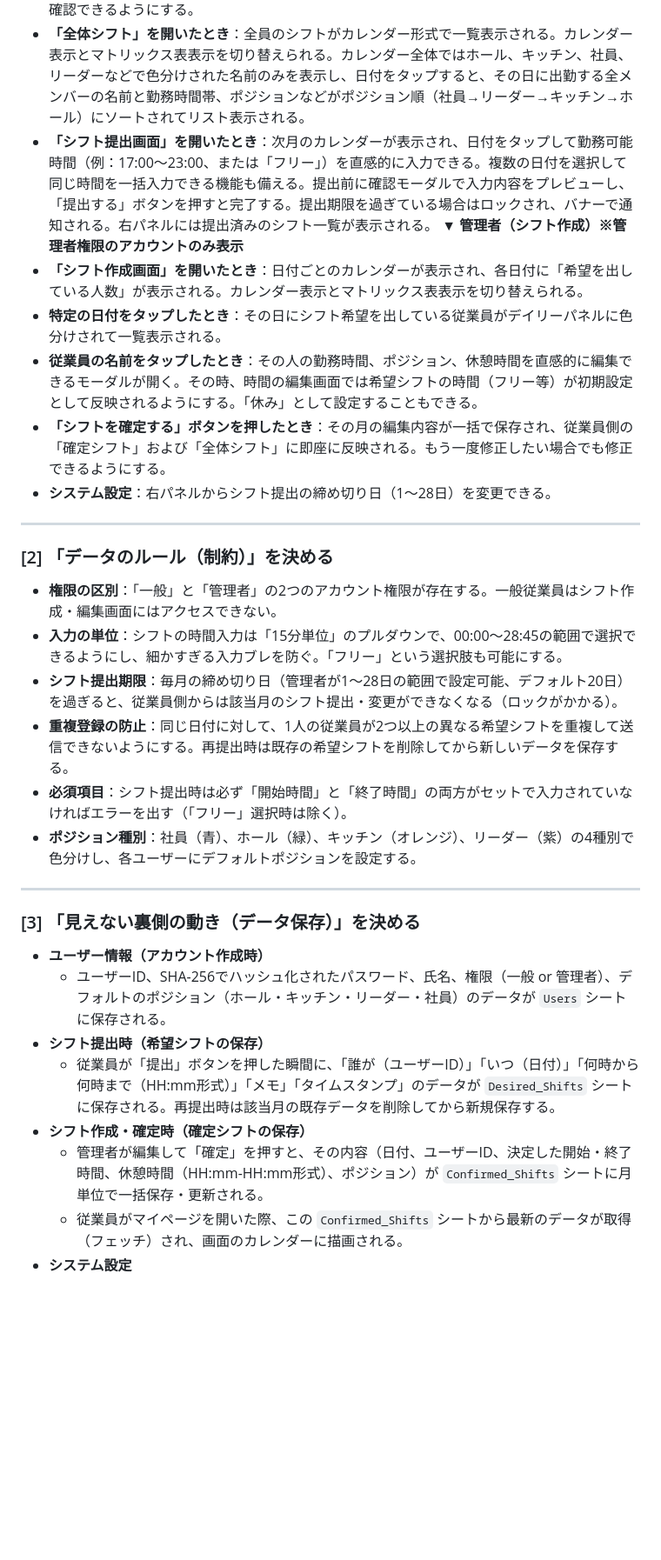
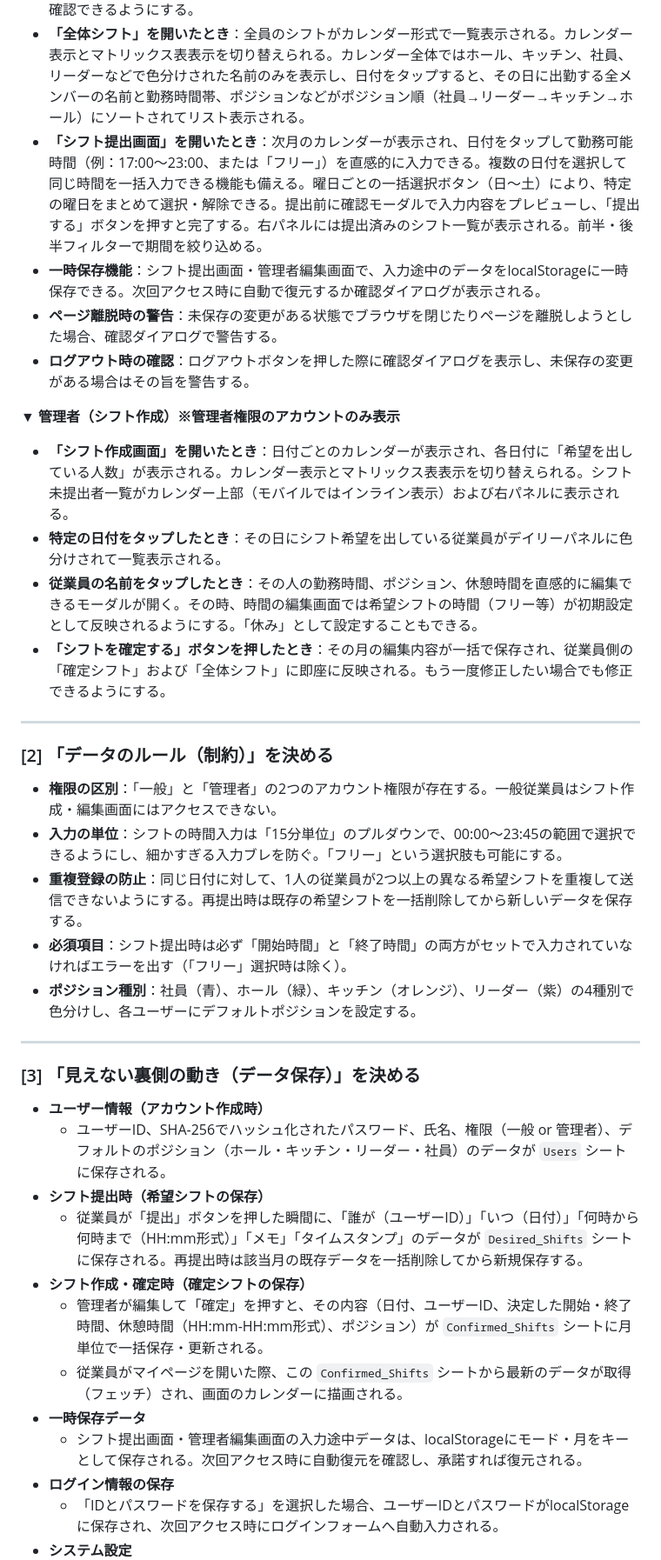
Before and after one commit to HiroseTomoya/my-app1, a Markdown page: シフト管理アプリ企画書.md, the part around one of its changes. Shown at 87% size. Drawn GitHub-style; blank space fills up the shorter version.

```diff
--- a/シフト管理アプリ企画書.md
+++ b/シフト管理アプリ企画書.md
@@ -66,21 +66,23 @@
 *   **「マイシフト」を開いたとき**：「確定シフト」と「提出した希望」をタブで瞬時に切り替えて比較・確認できる。それぞれ祝日が表示されるカレンダー形式で表示される。その時、全体ではシフトの時間のみ表示されるようにする。
 *   **「確定シフト」タブで特定の日付をタップしたとき**：その日のポジション（ホール・キッチンなど）と、休憩時間・実働時間などの詳細情報がモーダルで表示される。同日出勤者の一覧も確認できるようにする。
 *   **「全体シフト」を開いたとき**：全員のシフトがカレンダー形式で一覧表示される。カレンダー表示とマトリックス表表示を切り替えられる。カレンダー全体ではホール、キッチン、社員、リーダーなどで色分けされた名前のみを表示し、日付をタップすると、その日に出勤する全メンバーの名前と勤務時間帯、ポジションなどがポジション順（社員→リーダー→キッチン→ホール）にソートされてリスト表示される。
-*   **「シフト提出画面」を開いたとき**：次月のカレンダーが表示され、日付をタップして勤務可能時間（例：17:00〜23:00、または「フリー」）を直感的に入力できる。複数の日付を選択して同じ時間を一括入力できる機能も備える。提出前に確認モーダルで入力内容をプレビューし、「提出する」ボタンを押すと完了する。提出期限を過ぎている場合はロックされ、バナーで通知される。右パネルには提出済みのシフト一覧が表示される。
+*   **「シフト提出画面」を開いたとき**：次月のカレンダーが表示され、日付をタップして勤務可能時間（例：17:00〜23:00、または「フリー」）を直感的に入力できる。複数の日付を選択して同じ時間を一括入力できる機能も備える。曜日ごとの一括選択ボタン（日〜土）により、特定の曜日をまとめて選択・解除できる。提出前に確認モーダルで入力内容をプレビューし、「提出する」ボタンを押すと完了する。右パネルには提出済みのシフト一覧が表示される。前半・後半フィルターで期間を絞り込める。
+*   **一時保存機能**：シフト提出画面・管理者編集画面で、入力途中のデータをlocalStorageに一時保存できる。次回アクセス時に自動で復元するか確認ダイアログが表示される。
+*   **ページ離脱時の警告**：未保存の変更がある状態でブラウザを閉じたりページを離脱しようとした場合、確認ダイアログで警告する。
+*   **ログアウト時の確認**：ログアウトボタンを押した際に確認ダイアログを表示し、未保存の変更がある場合はその旨を警告する。
+
 **▼ 管理者（シフト作成）※管理者権限のアカウントのみ表示**
-*   **「シフト作成画面」を開いたとき**：日付ごとのカレンダーが表示され、各日付に「希望を出している人数」が表示される。カレンダー表示とマトリックス表表示を切り替えられる。
+*   **「シフト作成画面」を開いたとき**：日付ごとのカレンダーが表示され、各日付に「希望を出している人数」が表示される。カレンダー表示とマトリックス表表示を切り替えられる。シフト未提出者一覧がカレンダー上部（モバイルではインライン表示）および右パネルに表示される。
 *   **特定の日付をタップしたとき**：その日にシフト希望を出している従業員がデイリーパネルに色分けされて一覧表示される。
 *   **従業員の名前をタップしたとき**：その人の勤務時間、ポジション、休憩時間を直感的に編集できるモーダルが開く。その時、時間の編集画面では希望シフトの時間（フリー等）が初期設定として反映されるようにする。「休み」として設定することもできる。
 *   **「シフトを確定する」ボタンを押したとき**：その月の編集内容が一括で保存され、従業員側の「確定シフト」および「全体シフト」に即座に反映される。もう一度修正したい場合でも修正できるようにする。
-*   **システム設定**：右パネルからシフト提出の締め切り日（1〜28日）を変更できる。
 
 ---
 
 ### [2] 「データのルール（制約）」を決める
 *   **権限の区別**：「一般」と「管理者」の2つのアカウント権限が存在する。一般従業員はシフト作成・編集画面にはアクセスできない。
-*   **入力の単位**：シフトの時間入力は「15分単位」のプルダウンで、00:00〜28:45の範囲で選択できるようにし、細かすぎる入力ブレを防ぐ。「フリー」という選択肢も可能にする。
-*   **シフト提出期限**：毎月の締め切り日（管理者が1〜28日の範囲で設定可能、デフォルト20日）を過ぎると、従業員側からは該当月のシフト提出・変更ができなくなる（ロックがかかる）。
-*   **重複登録の防止**：同じ日付に対して、1人の従業員が2つ以上の異なる希望シフトを重複して送信できないようにする。再提出時は既存の希望シフトを削除してから新しいデータを保存する。
+*   **入力の単位**：シフトの時間入力は「15分単位」のプルダウンで、00:00〜23:45の範囲で選択できるようにし、細かすぎる入力ブレを防ぐ。「フリー」という選択肢も可能にする。
+*   **重複登録の防止**：同じ日付に対して、1人の従業員が2つ以上の異なる希望シフトを重複して送信できないようにする。再提出時は既存の希望シフトを一括削除してから新しいデータを保存する。
 *   **必須項目**：シフト提出時は必ず「開始時間」と「終了時間」の両方がセットで入力されていなければエラーを出す（「フリー」選択時は除く）。
 *   **ポジション種別**：社員（青）、ホール（緑）、キッチン（オレンジ）、リーダー（紫）の4種別で色分けし、各ユーザーにデフォルトポジションを設定する。
 
@@ -90,8 +92,12 @@
 *   **ユーザー情報（アカウント作成時）**
     *   ユーザーID、SHA-256でハッシュ化されたパスワード、氏名、権限（一般 or 管理者）、デフォルトのポジション（ホール・キッチン・リーダー・社員）のデータが `Users` シートに保存される。
 *   **シフト提出時（希望シフトの保存）**
-    *   従業員が「提出」ボタンを押した瞬間に、「誰が（ユーザーID）」「いつ（日付）」「何時から何時まで（HH:mm形式）」「メモ」「タイムスタンプ」のデータが `Desired_Shifts` シートに保存される。再提出時は該当月の既存データを削除してから新規保存する。
+    *   従業員が「提出」ボタンを押した瞬間に、「誰が（ユーザーID）」「いつ（日付）」「何時から何時まで（HH:mm形式）」「メモ」「タイムスタンプ」のデータが `Desired_Shifts` シートに保存される。再提出時は該当月の既存データを一括削除してから新規保存する。
 *   **シフト作成・確定時（確定シフトの保存）**
     *   管理者が編集して「確定」を押すと、その内容（日付、ユーザーID、決定した開始・終了時間、休憩時間（HH:mm-HH:mm形式）、ポジション）が `Confirmed_Shifts` シートに月単位で一括保存・更新される。
     *   従業員がマイページを開いた際、この `Confirmed_Shifts` シートから最新のデータが取得（フェッチ）され、画面のカレンダーに描画される。
+*   **一時保存データ**
+    *   シフト提出画面・管理者編集画面の入力途中データは、localStorageにモード・月をキーとして保存される。次回アクセス時に自動復元を確認し、承諾すれば復元される。
+*   **ログイン情報の保存**
+    *   「IDとパスワードを保存する」を選択した場合、ユーザーIDとパスワードがlocalStorageに保存され、次回アクセス時にログインフォームへ自動入力される。
 *   **システム設定**
```
Also changed, not shown: other parts of シフト管理アプリ企画書.md (+36 -2 lines).
